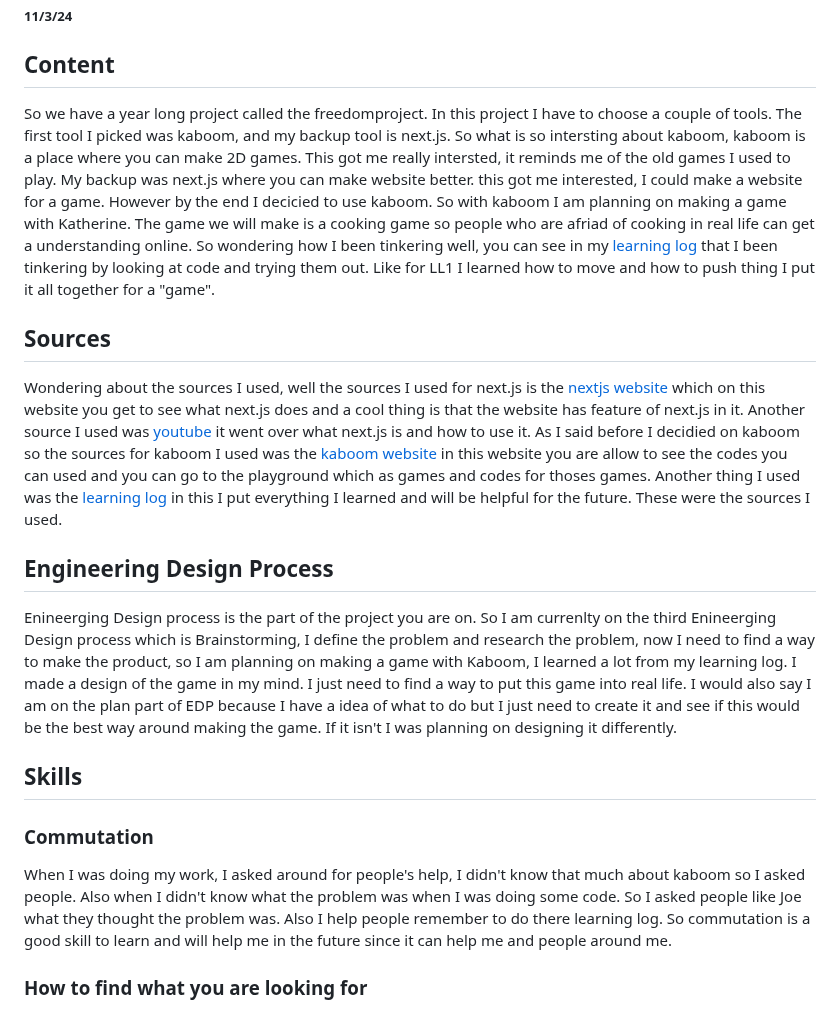
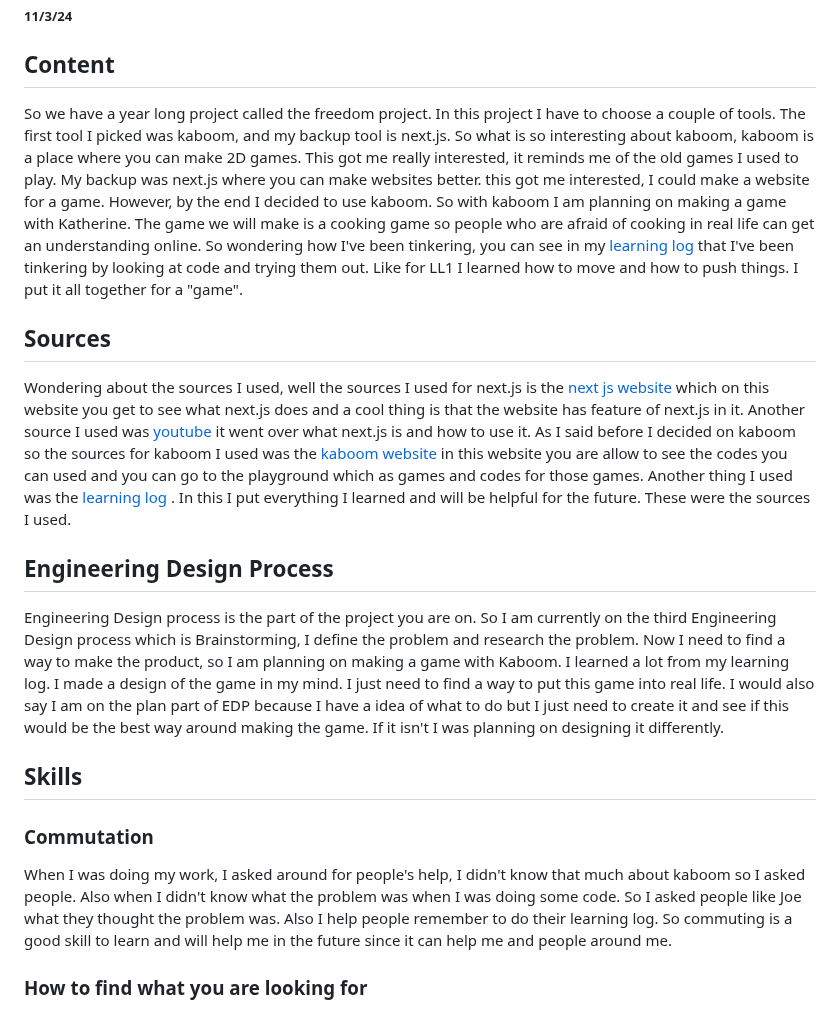
Before and after one commit to johnnyy5929/sep11-freedom-project, a Markdown page: blog/entry01.md, the part around the change. Drawn GitHub-style.

```diff
--- a/blog/entry01.md
+++ b/blog/entry01.md
@@ -2,16 +2,16 @@
 ##### 11/3/24
 
 ## Content
-So we have a year long project called the freedomproject. In this project I have to choose a couple of tools. The first tool I picked was kaboom, and my backup tool is next.js. So what is so intersting about kaboom, kaboom is a place where you can make 2D games. This got me really intersted, it reminds me of the old games I used to play. My backup was next.js where you can make website better. this got me interested, I could make a website for a game. However by the end I decicied to use kaboom. So with kaboom I am planning on making a game with Katherine. The game we will make is a cooking game so people who are afriad of cooking in real life can get a understanding online. So wondering how I been tinkering well, you can see in my [learning log](../tool/learning-log.md) that I been tinkering by looking at code and trying them out. Like for LL1 I learned how to move and how to push thing I put it all together for a "game".
+So we have a year long project called the freedom project. In this project I have to choose a couple of tools. The first tool I picked was kaboom, and my backup tool is next.js. So what is so interesting about kaboom, kaboom is a place where you can make 2D games. This got me really interested, it reminds me of the old games I used to play. My backup was next.js where you can make websites better. this got me interested, I could make a website for a game. However, by the end I decided to use kaboom. So with kaboom I am planning on making a game with Katherine. The game we will make is a cooking game so people who are afraid of cooking in real life can get an understanding online. So wondering how I've been tinkering, you can see in my [learning log](../tool/learning-log.md) that I've been tinkering by looking at code and trying them out. Like for LL1 I learned how to move and how to push things. I put it all together for a "game".
 
 ## Sources
-Wondering about the sources I used, well the sources I used for next.js is the [nextjs website](https://nextjs.org/) which on this website you get to see what next.js does and a cool thing is that the website has feature of next.js in it. Another source I used was [youtube](https://nextjs.org/) it went over what next.js is and how to use it. As I said before I decidied on kaboom so the sources for kaboom I used was the [kaboom website](https://kaboomjs.com/) in this website you are allow to see the codes you can used and you can go to the playground which as games and codes for thoses games. Another thing I used was the [learning log](../tool/learning-log.md) in this I put everything I learned and will be helpful for the future. These were the sources I used.
+Wondering about the sources I used, well the sources I used for next.js is the [next js website](https://nextjs.org/) which on this website you get to see what next.js does and a cool thing is that the website has feature of next.js in it. Another source I used was [youtube](https://nextjs.org/) it went over what next.js is and how to use it. As I said before I decided on kaboom so the sources for kaboom I used was the [kaboom website](https://kaboomjs.com/) in this website you are allow to see the codes you can used and you can go to the playground which as games and codes for those games. Another thing I used was the [learning log](../tool/learning-log.md) . In this I put everything I learned and will be helpful for the future. These were the sources I used.
 
 ## Engineering Design Process
-Enineerging Design process is the part of the project you are on. So I am currenlty on the third Enineerging Design process which is Brainstorming, I define the problem and research the problem, now I need to find a way to make the product, so I am planning on making a game with Kaboom, I learned a lot from my learning log. I made a design of the game in my mind. I just need to find a way to put this game into real life. I would also say I am on the plan part of EDP because I have a idea of what to do but I just need to create it and see if this would be the best way around making the game. If it isn't I was planning on designing it differently.
+Engineering Design process is the part of the project you are on. So I am currently on the third Engineering Design process which is Brainstorming, I define the problem and research the problem. Now I need to find a way to make the product, so I am planning on making a game with Kaboom. I learned a lot from my learning log. I made a design of the game in my mind. I just need to find a way to put this game into real life. I would also say I am on the plan part of EDP because I have a idea of what to do but I just need to create it and see if this would be the best way around making the game. If it isn't I was planning on designing it differently.
 ## Skills
 ### Commutation
-When I was doing my work, I asked around for people's help, I didn't know that much about kaboom so I asked people. Also when I didn't know what the problem was when I was doing some code. So I asked people like Joe what they thought the problem was. Also I help people remember to do there learning log. So commutation is a good skill to learn and will help me in the future since it can help me and people around me.
+When I was doing my work, I asked around for people's help, I didn't know that much about kaboom so I asked people. Also when I didn't know what the problem was when I was doing some code. So I asked people like Joe what they thought the problem was. Also I help people remember to do their learning log. So commuting is a good skill to learn and will help me in the future since it can help me and people around me.
 
 ### How to find what you are looking for
 When I was googling, I saw so many results. It was hard to look for what I wanted to look for, however I away around it, I found that when you are trying to find something you should be more specific with it, what I mean is type in all the thinks you are looking for, this is a good skill that I learned that will help me later when I am googling or researching.
```
